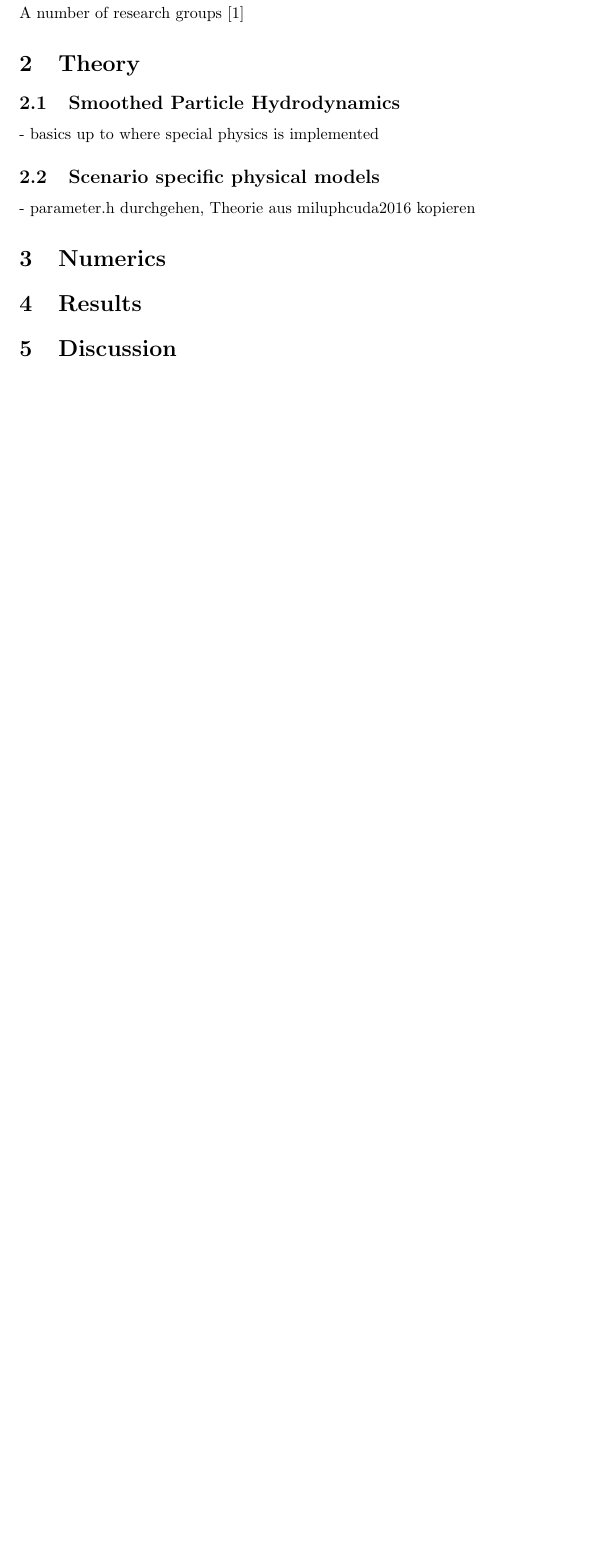
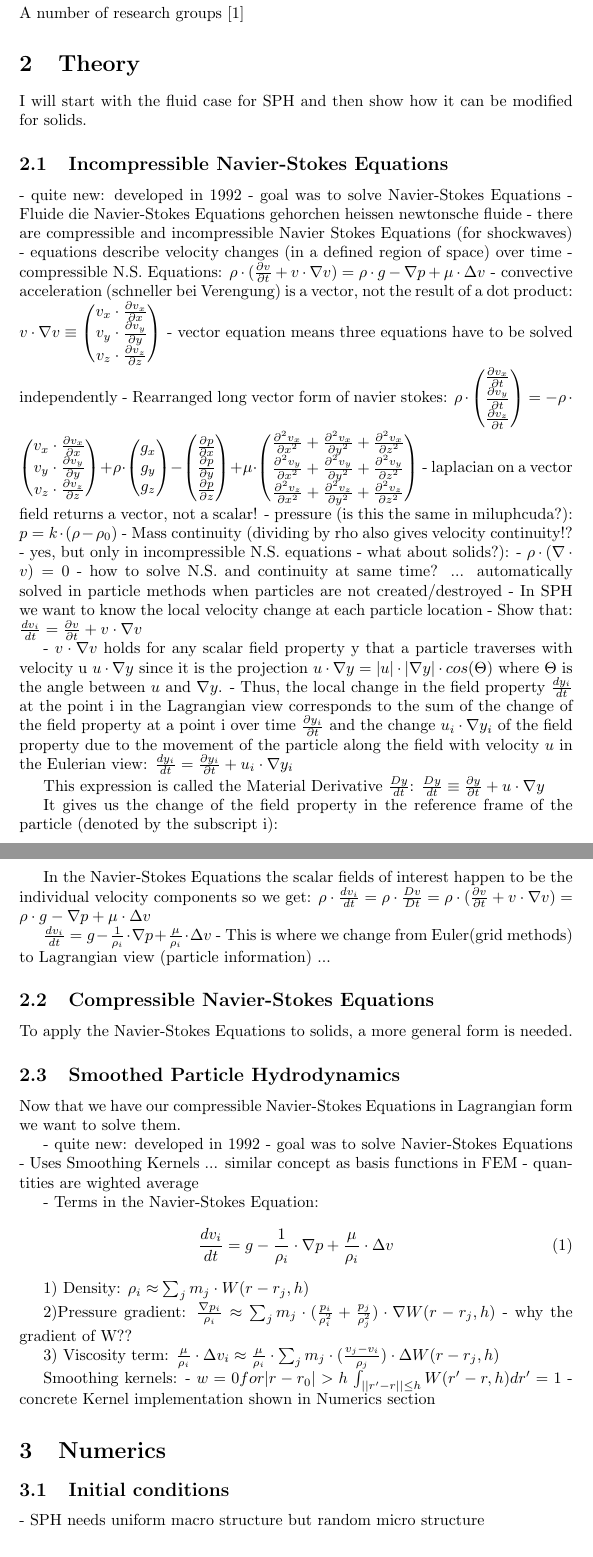
Before and after one commit to maxtue/DidymoonImpact, a LaTeX thesis (MasterThesis/thesis/MasterThesis.tex, which reads MasterThesis/thesis/sections/3_Theory.tex, MasterThesis/thesis/sections/4_Numerics.tex): part of page 3 of 4 before the commit and two parts of pages 3 and 4 of 6 after it, the two joined at a grey line, cut so that both start at the same text, the shorter picture padded with empty space. Compiled offline with pdfLaTeX.

Commit message:
Work on general outline of the thesis

```diff
--- a/MasterThesis/thesis/MasterThesis.tex
+++ b/MasterThesis/thesis/MasterThesis.tex
@@ -1,9 +1,11 @@
 \documentclass{article}
 \usepackage[utf8]{inputenc}
 \usepackage[english]{babel}
+\usepackage{amsmath}
+\usepackage{url}
 \usepackage[draft]{graphicx}
+\usepackage[style=numeric,sorting=ynt]{biblatex}
 \graphicspath{{../images/},{../images/movie_por0_stre6/},{../images/movie_por50_stre6/},{../images/movie_por50_stre3/},{../images/movie_por50_stre3_ang45/}}
-\usepackage[style=numeric,sorting=ynt]{biblatex}
 \addbibresource{MasterThesis_References.bib}
 
 \title{Smoothed Particle Hydrodynamics Simulations for Asteroid Deflection}
--- a/MasterThesis/thesis/sections/3_Theory.tex
+++ b/MasterThesis/thesis/sections/3_Theory.tex
@@ -1,5 +1,70 @@
+I will start with the fluid case for SPH and then show how it can be modified for solids.
+
+\subsection{Incompressible Navier-Stokes Equations}
+- quite new: developed in 1992
+- goal was to solve Navier-Stokes Equations
+- Fluide die Navier-Stokes Equations gehorchen heissen newtonsche fluide
+- there are compressible and incompressible Navier Stokes Equations (for shockwaves)
+- equations describe velocity changes (in a defined region of space) over time
+- compressible N.S. Equations:
+$\rho \cdot (\frac{\partial v}{\partial t} + v \cdot \nabla v) = \rho \cdot g - \nabla p + \mu \cdot \Delta v$
+- convective acceleration (schneller bei Verengung) is a vector, not the result of a dot product:
+$v\cdot \nabla v \equiv \begin{pmatrix} v_x \cdot \frac{\partial v_x}{\partial x} \\ v_y \cdot \frac{\partial v_y}{\partial y} \\ v_z \cdot \frac{\partial v_z}{\partial z}\end{pmatrix}$
+- vector equation means three equations have to be solved independently
+- Rearranged long vector form of navier stokes:
+$ \rho \cdot \begin{pmatrix} \frac{\partial v_x}{\partial t} \\ \frac{\partial v_y}{\partial t} \\ \frac{\partial v_z}{\partial t}\end{pmatrix} =  - \rho \cdot \begin{pmatrix} v_x \cdot \frac{\partial v_x}{\partial x} \\ v_y \cdot \frac{\partial v_y}{\partial y} \\ v_z \cdot \frac{\partial v_z}{\partial z}\end{pmatrix} + \rho \cdot \begin{pmatrix} g_x \\ g_y \\ g_z \end{pmatrix} - \begin{pmatrix} \frac{\partial p}{\partial x} \\ \frac{\partial p}{\partial y} \\ \frac{\partial p}{\partial z}\end{pmatrix} + \mu \cdot \begin{pmatrix}  \frac{\partial^{2} v_x}{\partial x^{2}} + \frac{\partial^{2} v_x}{\partial y^{2}} + \frac{\partial^{2} v_x}{\partial z^{2}} \\ \frac{\partial^{2} v_y}{\partial x^{2}} + \frac{\partial^{2} v_y}{\partial y^{2}} + \frac{\partial^{2} v_y}{\partial z^{2}} \\ \frac{\partial^{2} v_z}{\partial x^{2}} + \frac{\partial^{2} v_z}{\partial y^{2}} + \frac{\partial^{2} v_z}{\partial z^{2}} \end{pmatrix} $
+- laplacian on a vector field returns a vector, not a scalar!
+- pressure (is this the same in miluphcuda?):
+$ p = k \cdot (\rho - \rho_0) $
+- Mass continuity (dividing by rho also gives velocity continuity!? - yes, but only in incompressible N.S. equations - what about solids?):
+- $\rho \cdot (\nabla \cdot v) = 0 $
+- how to solve N.S. and continuity at same time? ... automatically solved in particle methods when particles are not created/destroyed
+- In SPH we want to know the local velocity change at each particle location
+- Show that:
+$ \frac{dv_i}{dt} = \frac{\partial v}{\partial t} + v \cdot \nabla v $
+
+- $v \cdot \nabla v $ holds for any scalar field property y that a particle traverses with velocity u $u \cdot \nabla y $ since it is the projection $u \cdot \nabla y = |u|\cdot|\nabla y| \cdot cos (\Theta)$ where $\Theta$ is the angle between $u$ and $\nabla y$.
+- Thus, the local change in the field property $\frac{dy_i}{dt}$ at the point i in the Lagrangian view corresponds to the sum of the change of the field property at a point i over time $\frac{\partial y_i}{\partial t}$ and the change $u_i \cdot \nabla y_i $ of the field property due to the movement of the particle along the field with velocity $u$ in the Eulerian view:
+$ \frac{dy_i}{dt} = \frac{\partial y_i}{\partial t} + u_i \cdot \nabla y_i $
+
+This expression is called the Material Derivative $\frac{Dy}{dt}$:
+$ \frac{Dy}{dt} \equiv \frac{\partial y}{\partial t} + u \cdot \nabla y $
+
+It gives us the change of the field property in the reference frame of the particle (denoted by the subscript i):
+
+In the Navier-Stokes Equations the scalar fields of interest happen to be the individual velocity components so we get:
+$\rho \cdot \frac{dv_i}{dt} = \rho \cdot \frac{Dv}{Dt} = \rho \cdot (\frac{\partial v}{\partial t} + v \cdot \nabla v) = \rho \cdot g - \nabla p + \mu \cdot \Delta v $
+
+$ \frac{dv_i}{dt} = g - \frac{1}{\rho_i}\cdot \nabla p + \frac{\mu}{\rho_i} \cdot \Delta  v $
+- This is where we change from Euler(grid methods) to Lagrangian view (particle information) ...
+
+\subsection{Compressible Navier-Stokes Equations}
+To apply the Navier-Stokes Equations to solids, a more general form is needed.
+
+
+
 \subsection{Smoothed Particle Hydrodynamics}
-- basics up to where special physics is implemented
+Now that we have our compressible Navier-Stokes Equations in Lagrangian form we want to solve them.
 
-\subsection{Scenario specific physical models}
-- parameter.h durchgehen, Theorie aus miluphcuda2016 kopieren
+- quite new: developed in 1992
+- goal was to solve Navier-Stokes Equations
+- Uses Smoothing Kernels ... similar concept as basis functions in FEM
+- quantities are wighted average
+
+- Terms in the Navier-Stokes Equation:
+\begin{equation} \frac{dv_i}{dt} = g - \frac{1}{\rho_i}\cdot \nabla p + \frac{\mu}{\rho_i} \cdot \Delta  v \end{equation}
+
+1) Density:
+$ \rho_i \approx \sum_j m_j \cdot W(r - r_j,h) $
+
+2)Pressure gradient:
+$ \frac{\nabla p_i}{\rho_i} \approx \sum_j m_j \cdot (\frac{p_i}{\rho^2_i} + \frac{p_j}{\rho^2_j}) \cdot \nabla W(r - r_j, h) $
+- why the gradient of W??
+
+3) Viscosity term:
+$ \frac{\mu}{\rho_i} \cdot \Delta v_i \approx \frac{\mu}{\rho_i} \cdot \sum_j m_j \cdot (\frac{v_j - v_i}{\rho_j}) \cdot \Delta W(r - r_j, h) $
+
+Smoothing kernels:
+- $ w = 0 for |r - r_0| > h $
+$ \int_{||r' - r|| \leq h} W(r' - r, h)dr' = 1 $
+- concrete Kernel implementation shown in Numerics section
--- a/MasterThesis/thesis/sections/4_Numerics.tex
+++ b/MasterThesis/thesis/sections/4_Numerics.tex
@@ -0,0 +1,2 @@
+\subsection{Initial conditions}
+- SPH needs uniform macro structure but random micro structure
```
Also changed, not shown: MasterThesis/thesis/MasterThesis_References.bib (+15 -0 lines), MasterThesis/thesis/sections/5_Results.tex (+3 -0 lines), MasterThesis/thesis/sections/6_Discussion.tex (+2 -0 lines), MasterThesis/thesis/MasterThesis.pdf, MasterThesis/thesis/MasterThesis.tex (2 more changed lines), MasterThesis/thesis/sections/4_Numerics.tex (11 more changed lines).
